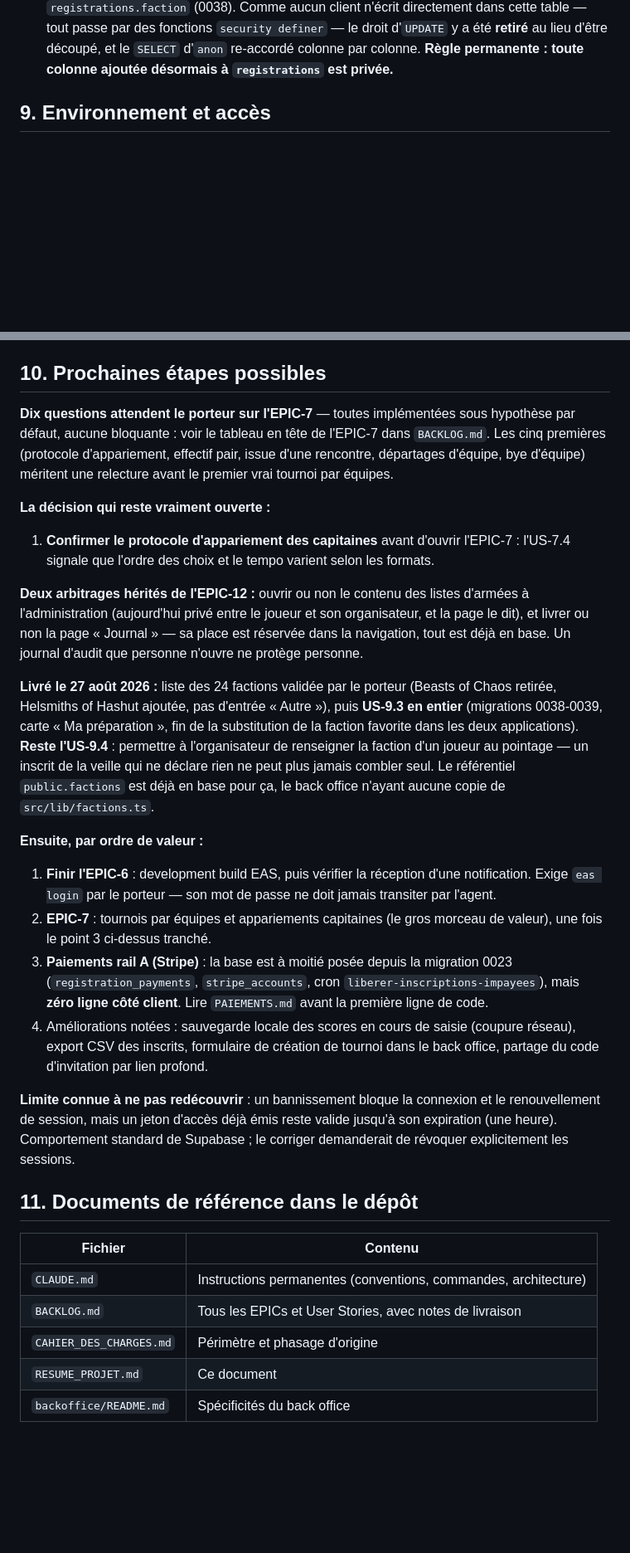
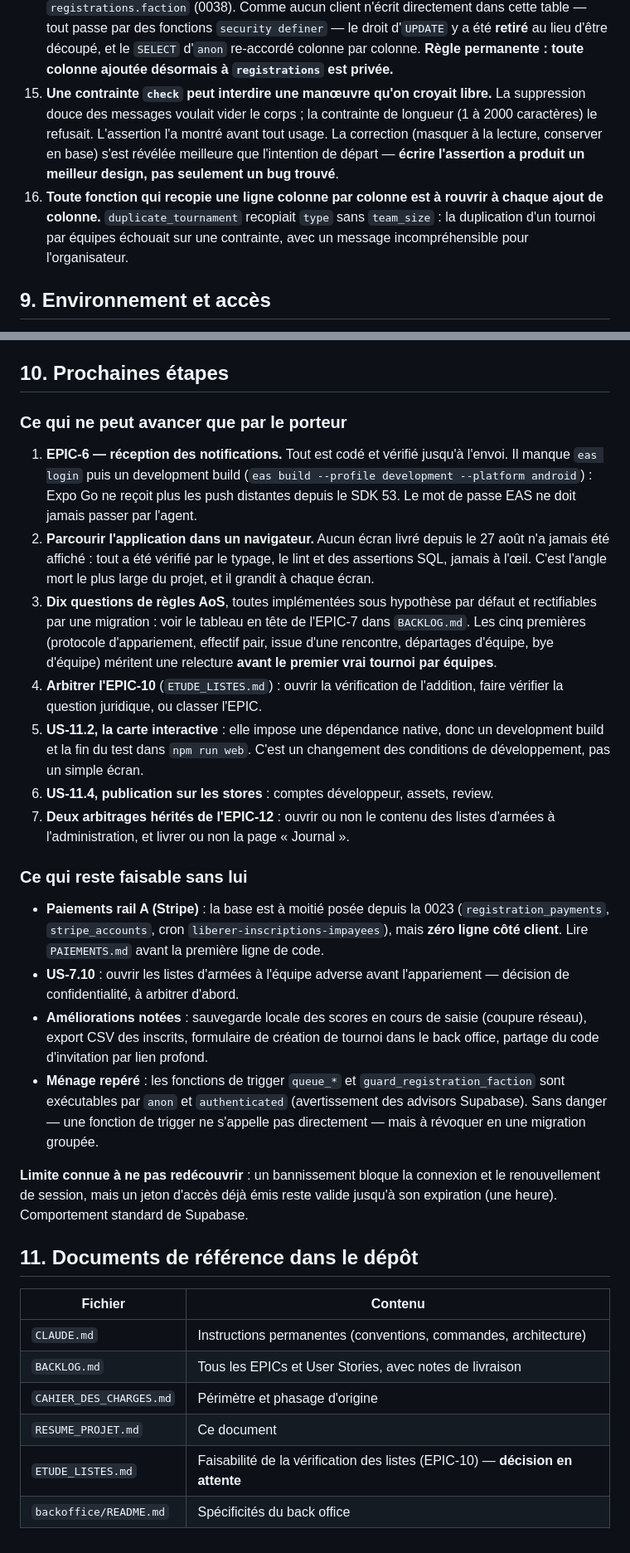
Before and after one commit to nbstylz/egide, a Markdown page: RESUME_PROJET.md, 2 parts joined by grey strips. Shown at 83% size. GitHub-like rendering; blank space fills up the shorter version.

Commit message:
Met le document de passation à l'état du 27 août
L'app est passée de 37 à 51 migrations en une session : sans cette mise à jour,
la prochaine reprise redécouvrirait tout, et re-litigerait des décisions déjà
prises.

Deux règles nouvelles y entrent. Un seuil qui décide de montrer un chiffre vit
en base, pas dans l'écran : sous trente parties le taux de victoire est nul,
sous cinq parties l'ELO n'existe pas, et aucun écran ne peut donc afficher un
nombre creux. Et deux pièges payés cette session : une contrainte check qui
interdisait la manœuvre prévue pour la suppression douce, et une fonction de
duplication à rouvrir à chaque colonne ajoutée.

La section des prochaines étapes distingue désormais ce qui ne peut avancer que
par le porteur — build EAS, parcours navigateur, dix questions de règles AoS,
arbitrage sur les listes, dépendance native de la carte, comptes développeur —
de ce qui reste faisable sans lui.

Co-Authored-By: Claude Opus 5 (1M context) <noreply@anthropic.com>
Claude-Session: https://claude.ai/code/session_01MTSLRMTcjFzxrFA6PdNTk6

```diff
--- a/RESUME_PROJET.md
+++ b/RESUME_PROJET.md
@@ -233,6 +241,16 @@ avec son troisième mode de barre latérale sur les routes `/admin/*`.
     `security definer` — le droit d'`UPDATE` y a été **retiré** au lieu d'être
     découpé, et le `SELECT` d'`anon` re-accordé colonne par colonne. **Règle
     permanente : toute colonne ajoutée désormais à `registrations` est privée.**
+15. **Une contrainte `check` peut interdire une manœuvre qu'on croyait libre.**
+    La suppression douce des messages voulait vider le corps ; la contrainte de
+    longueur (1 à 2000 caractères) le refusait. L'assertion l'a montré avant tout
+    usage. La correction (masquer à la lecture, conserver en base) s'est révélée
+    meilleure que l'intention de départ — **écrire l'assertion a produit un
+    meilleur design, pas seulement un bug trouvé**.
+16. **Toute fonction qui recopie une ligne colonne par colonne est à rouvrir à
+    chaque ajout de colonne.** `duplicate_tournament` recopiait `type` sans
+    `team_size` : la duplication d'un tournoi par équipes échouait sur une
+    contrainte, avec un message incompréhensible pour l'organisateur.
 
 ## 9. Environnement et accès
 
@@ -264,49 +282,53 @@ avec son troisième mode de barre latérale sur les routes `/admin/*`.
 - **Design system publié** sur claude.ai/design (projet « EGIDE »), sources dans
   `design-system/`. `src/constants/theme.ts` fait foi, les fiches suivent.
 
-## 10. Prochaines étapes possibles
+## 10. Prochaines étapes
 
-**Dix questions attendent le porteur sur l'EPIC-7** — toutes implémentées sous
-hypothèse par défaut, aucune bloquante : voir le tableau en tête de l'EPIC-7 dans
-`BACKLOG.md`. Les cinq premières (protocole d'appariement, effectif pair, issue
-d'une rencontre, départages d'équipe, bye d'équipe) méritent une relecture avant
-le premier vrai tournoi par équipes.
+### Ce qui ne peut avancer que par le porteur
 
-**La décision qui reste vraiment ouverte :**
+1. **EPIC-6 — réception des notifications.** Tout est codé et vérifié jusqu'à
+   l'envoi. Il manque `eas login` puis un development build
+   (`eas build --profile development --platform android`) : Expo Go ne reçoit
+   plus les push distantes depuis le SDK 53. Le mot de passe EAS ne doit jamais
+   passer par l'agent.
+2. **Parcourir l'application dans un navigateur.** Aucun écran livré depuis le
+   27 août n'a jamais été affiché : tout a été vérifié par le typage, le lint et
+   des assertions SQL, jamais à l'œil. C'est l'angle mort le plus large du
+   projet, et il grandit à chaque écran.
+3. **Dix questions de règles AoS**, toutes implémentées sous hypothèse par
+   défaut et rectifiables par une migration : voir le tableau en tête de
+   l'EPIC-7 dans `BACKLOG.md`. Les cinq premières (protocole d'appariement,
+   effectif pair, issue d'une rencontre, départages d'équipe, bye d'équipe)
+   méritent une relecture **avant le premier vrai tournoi par équipes**.
+4. **Arbitrer l'EPIC-10** (`ETUDE_LISTES.md`) : ouvrir la vérification de
+   l'addition, faire vérifier la question juridique, ou classer l'EPIC.
+5. **US-11.2, la carte interactive** : elle impose une dépendance native, donc
+   un development build et la fin du test dans `npm run web`. C'est un
+   changement des conditions de développement, pas un simple écran.
+6. **US-11.4, publication sur les stores** : comptes développeur, assets, review.
+7. **Deux arbitrages hérités de l'EPIC-12** : ouvrir ou non le contenu des
+   listes d'armées à l'administration, et livrer ou non la page « Journal ».
 
-1. **Confirmer le protocole d'appariement des capitaines** avant d'ouvrir l'EPIC-7 : l'US-7.4
-   signale que l'ordre des choix et le tempo varient selon les formats.
+### Ce qui reste faisable sans lui
 
-**Deux arbitrages hérités de l'EPIC-12 :** ouvrir ou non le contenu des listes d'armées à
-l'administration (aujourd'hui privé entre le joueur et son organisateur, et la page le dit),
-et livrer ou non la page « Journal » — sa place est réservée dans la navigation, tout est
-déjà en base. Un journal d'audit que personne n'ouvre ne protège personne.
+- **Paiements rail A (Stripe)** : la base est à moitié posée depuis la 0023
+  (`registration_payments`, `stripe_accounts`, cron
+  `liberer-inscriptions-impayees`), mais **zéro ligne côté client**. Lire
+  `PAIEMENTS.md` avant la première ligne de code.
+- **US-7.10** : ouvrir les listes d'armées à l'équipe adverse avant
+  l'appariement — décision de confidentialité, à arbitrer d'abord.
+- **Améliorations notées** : sauvegarde locale des scores en cours de saisie
+  (coupure réseau), export CSV des inscrits, formulaire de création de tournoi
+  dans le back office, partage du code d'invitation par lien profond.
+- **Ménage repéré** : les fonctions de trigger `queue_*` et
+  `guard_registration_faction` sont exécutables par `anon` et
+  `authenticated` (avertissement des advisors Supabase). Sans danger — une
+  fonction de trigger ne s'appelle pas directement — mais à révoquer en une
+  migration groupée.
 
-**Livré le 27 août 2026 :** liste des 24 factions validée par le porteur (Beasts of Chaos
-retirée, Helsmiths of Hashut ajoutée, pas d'entrée « Autre »), puis **US-9.3 en entier**
-(migrations 0038-0039, carte « Ma préparation », fin de la substitution de la faction
-favorite dans les deux applications). **Reste l'US-9.4** : permettre à l'organisateur de
-renseigner la faction d'un joueur au pointage — un inscrit de la veille qui ne déclare
-rien ne peut plus jamais combler seul. Le référentiel `public.factions` est déjà en base
-pour ça, le back office n'ayant aucune copie de `src/lib/factions.ts`.
-
-**Ensuite, par ordre de valeur :**
-
-1. **Finir l'EPIC-6** : development build EAS, puis vérifier la réception d'une notification.
-   Exige `eas login` par le porteur — son mot de passe ne doit jamais transiter par l'agent.
-2. **EPIC-7** : tournois par équipes et appariements capitaines (le gros morceau de valeur),
-   une fois le point 3 ci-dessus tranché.
-3. **Paiements rail A (Stripe)** : la base est à moitié posée depuis la migration 0023
-   (`registration_payments`, `stripe_accounts`, cron `liberer-inscriptions-impayees`), mais
-   **zéro ligne côté client**. Lire `PAIEMENTS.md` avant la première ligne de code.
-4. Améliorations notées : sauvegarde locale des scores en cours de saisie (coupure réseau),
-   export CSV des inscrits, formulaire de création de tournoi dans le back office,
-   partage du code d'invitation par lien profond.
-
-**Limite connue à ne pas redécouvrir** : un bannissement bloque la connexion et le
-renouvellement de session, mais un jeton d'accès déjà émis reste valide jusqu'à son
-expiration (une heure). Comportement standard de Supabase ; le corriger demanderait de
-révoquer explicitement les sessions.
+**Limite connue à ne pas redécouvrir** : un bannissement bloque la connexion et
+le renouvellement de session, mais un jeton d'accès déjà émis reste valide
+jusqu'à son expiration (une heure). Comportement standard de Supabase.
 
 ## 11. Documents de référence dans le dépôt
 
@@ -316,4 +338,5 @@ révoquer explicitement les sessions.
 | `BACKLOG.md` | Tous les EPICs et User Stories, avec notes de livraison |
 | `CAHIER_DES_CHARGES.md` | Périmètre et phasage d'origine |
 | `RESUME_PROJET.md` | Ce document |
+| `ETUDE_LISTES.md` | Faisabilité de la vérification des listes (EPIC-10) — **décision en attente** |
 | `backoffice/README.md` | Spécificités du back office |
```
Also changed, not shown: other parts of RESUME_PROJET.md (+15 -7 lines).
